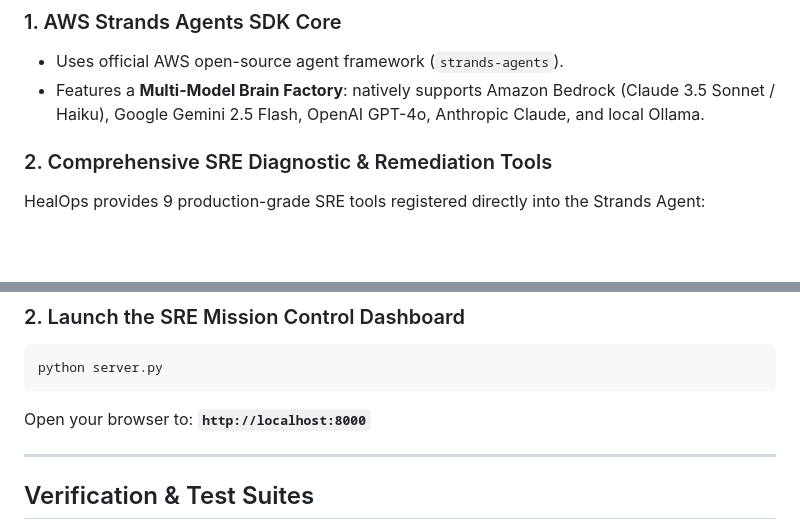
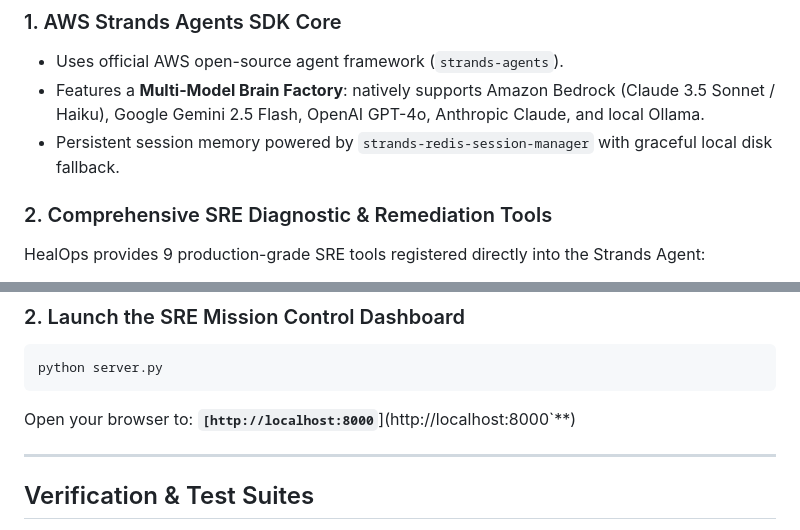
Before and after one commit to santusht06/healops, a Markdown page: README.md, 2 parts joined by grey strips. Drawn GitHub-style; blank space fills up the shorter version.

Commit message:
docs(readme): update setup instructions and prerequisites

````diff
--- a/README.md
+++ b/README.md
@@ -82,6 +82,8 @@ flowchart TB
 ### 1. AWS Strands Agents SDK Core
 - Uses official AWS open-source agent framework (`strands-agents`).
 - Features a **Multi-Model Brain Factory**: natively supports Amazon Bedrock (Claude 3.5 Sonnet / Haiku), Google Gemini 2.5 Flash, OpenAI GPT-4o, Anthropic Claude, and local Ollama.
+- Persistent session memory powered by `strands-redis-session-manager` with graceful local disk fallback.
+
 ### 2. Comprehensive SRE Diagnostic & Remediation Tools
 HealOps provides 9 production-grade SRE tools registered directly into the Strands Agent:
 1. `get_system_telemetry`: Real-time CPU, RAM, Disk, Load averages via `psutil`.
@@ -139,7 +141,7 @@ cp .env.example .env
 ```bash
 python server.py
 ```
-Open your browser to: **`http://localhost:8000`**
+Open your browser to: **`[http://localhost:8000`**](http://localhost:8000`**)
 
 ---
 
````
